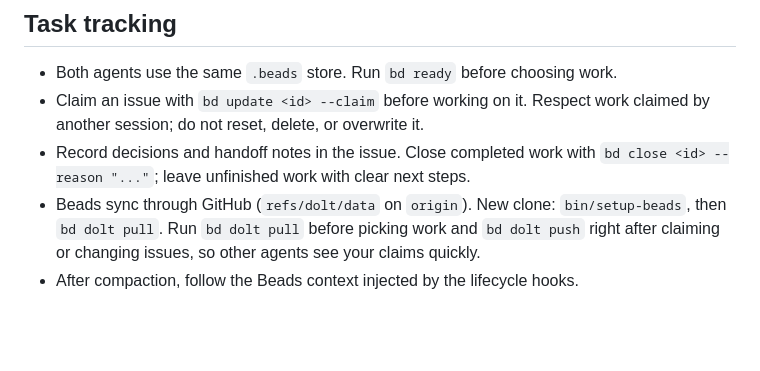
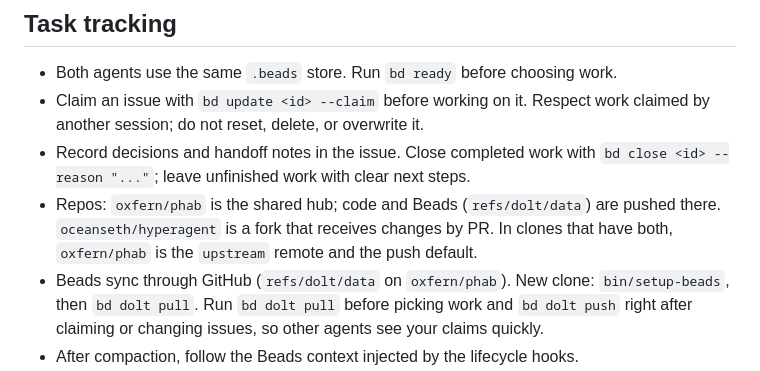
Before and after one commit to oceanseth/hyperagent, a Markdown page: AGENTS.md, the part around the change. Drawn GitHub-style; blank space fills up the shorter version.

Commit message:
docs: note oxfern/phab as push hub and hyperagent fork
Co-Authored-By: Claude Opus 5.5 (1M context) <noreply@anthropic.com>

```diff
--- a/AGENTS.md
+++ b/AGENTS.md
@@ -48,7 +48,11 @@ first use. Nothing to install globally; ignore any `bd` from Homebrew.
   claimed by another session; do not reset, delete, or overwrite it.
 - Record decisions and handoff notes in the issue. Close completed work with
   `bd close <id> --reason "..."`; leave unfinished work with clear next steps.
-- Beads sync through GitHub (`refs/dolt/data` on `origin`). New clone:
+- Repos: `oxfern/phab` is the shared hub; code and Beads (`refs/dolt/data`)
+  are pushed there. `oceanseth/hyperagent` is a fork that receives changes by
+  PR. In clones that have both, `oxfern/phab` is the `upstream` remote and the
+  push default.
+- Beads sync through GitHub (`refs/dolt/data` on `oxfern/phab`). New clone:
   `bin/setup-beads`, then `bd dolt pull`. Run `bd dolt pull` before picking
   work and `bd dolt push` right after claiming or changing issues, so other
   agents see your claims quickly.
```
